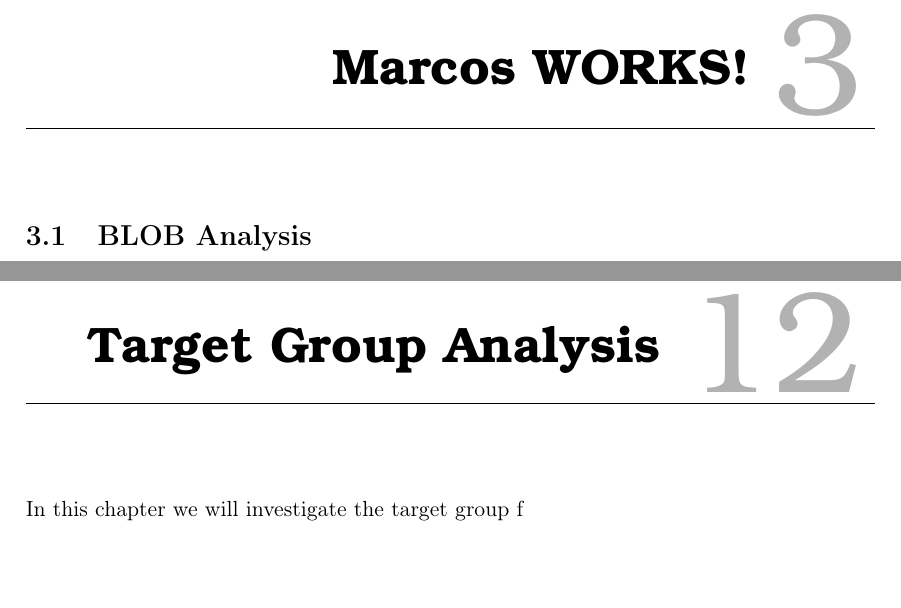
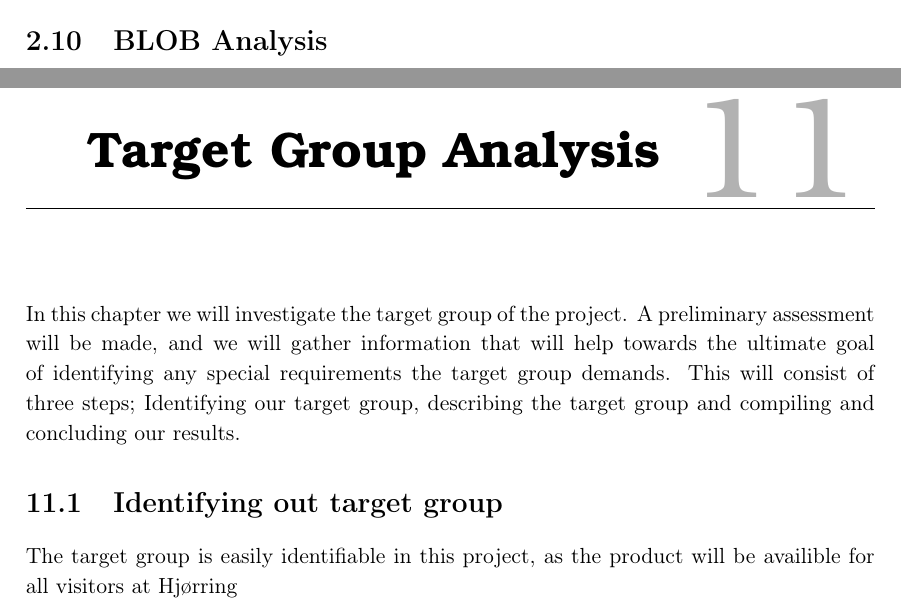
Before and after one commit to Wikzo/MagicCanvas_MedialogyP3_2012, a LaTeX thesis (Report/master.tex, which reads Report/target_group.tex, Report/theory.tex): two parts of pages 26 and 72 of 76 before the commit and two parts of pages 24 and 70 of 74 after it, joined at a grey line, cut at the place of the change, the shorter picture padded with empty space. Compiled offline with pdfLaTeX.

Commit message:
correction of errors in titles

```diff
--- a/Report/target_group.tex
+++ b/Report/target_group.tex
@@ -1,3 +1,6 @@
 \chapter{Target Group Analysis}
 
-In this chapter we will investigate the target group f
+In this chapter we will investigate the target group of the project. A preliminary assessment will be made, and we will gather information that will help towards the ultimate goal of identifying any special requirements the target group demands. This will consist of three steps; Identifying our target group, describing the target group and compiling and concluding our results.
+
+\section{Identifying out target group}
+The target group is easily identifiable in this project, as the product will be availible for all visitors at Hj{\o}rring
--- a/Report/theory.tex
+++ b/Report/theory.tex
@@ -213,8 +213,6 @@ When both points are considered, the background subtraction should be ready to u
 \section{Template matching}
 \section{movement tracking (ViBe)}
 
-\chapter{Marcos WORKS!}
-
 \section{BLOB Analysis}
 A common problem when dealing with images is to determine if the image data contains a particular object or shape. The term BLOB is an acronym for Binary Large Objects and refers to a region of connected pixels in a binary image. This technique is used to extract meaningful information from images. This is achieved by separating the pixels in points or regions that differ in properties like brightness or color changes (i.e., their value), and classifying them into one of two categories: the foreground (pixels with a non-zero value) and the background (pixels with a zero value).
 Therefore, BLOB analysis will be split in three main steps: \textit{Extraction} of the BLOBs, \textit{representation} of the BLOBs and lastly, \textit{classification} of the BLOBs to know which ones belong to the expected type.
```
